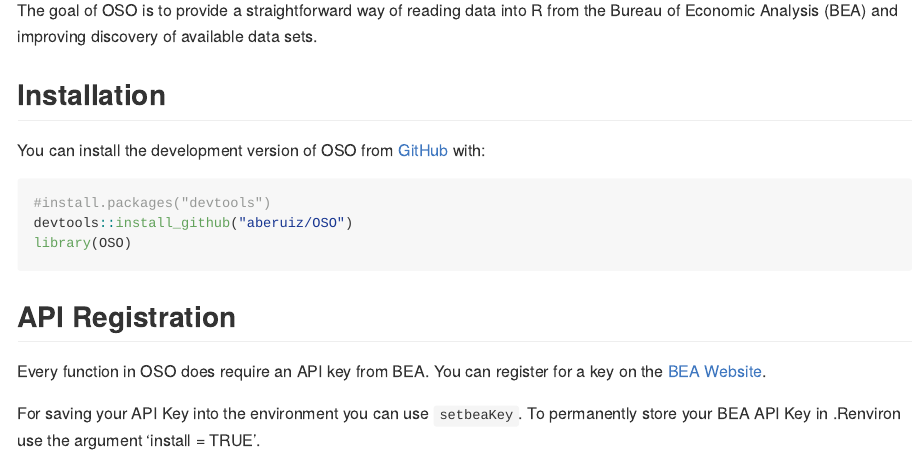
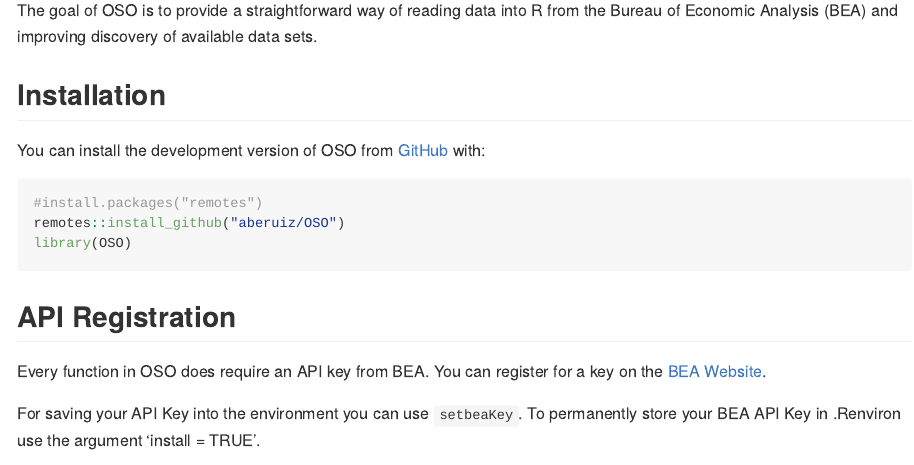
Before and after one commit to aberuiz/OSO, an R Markdown document (README.Rmd): the page in a window 1100 px wide, from 110 px down. The pictures show the output file README.md that the author committed with the source, drawn offline in the style of GitHub; long lines of code are wrapped.

Commit message:
README updates

````diff
--- a/README.Rmd
+++ b/README.Rmd
@@ -16,11 +16,11 @@
 
 ## Installation
 
-You can install the development version of OSO from [GitHub](https:://github.com/) with:
+You can install the development version of OSO from [GitHub](https:://github.com/aberuiz/OSO) with:
 
-```{r, message=FALSE}
-#install.packages("devtools")
-devtools::install_github("aberuiz/OSO")
+```{r, message=FALSE, warning=FALSE}
+#install.packages("remotes")
+remotes::install_github("aberuiz/OSO")
 library(OSO)
 ```
 
````
Also changed, not shown: R/setbeaKey.R (+5 -0 lines), README.md, README.Rmd (5 more changed lines).
